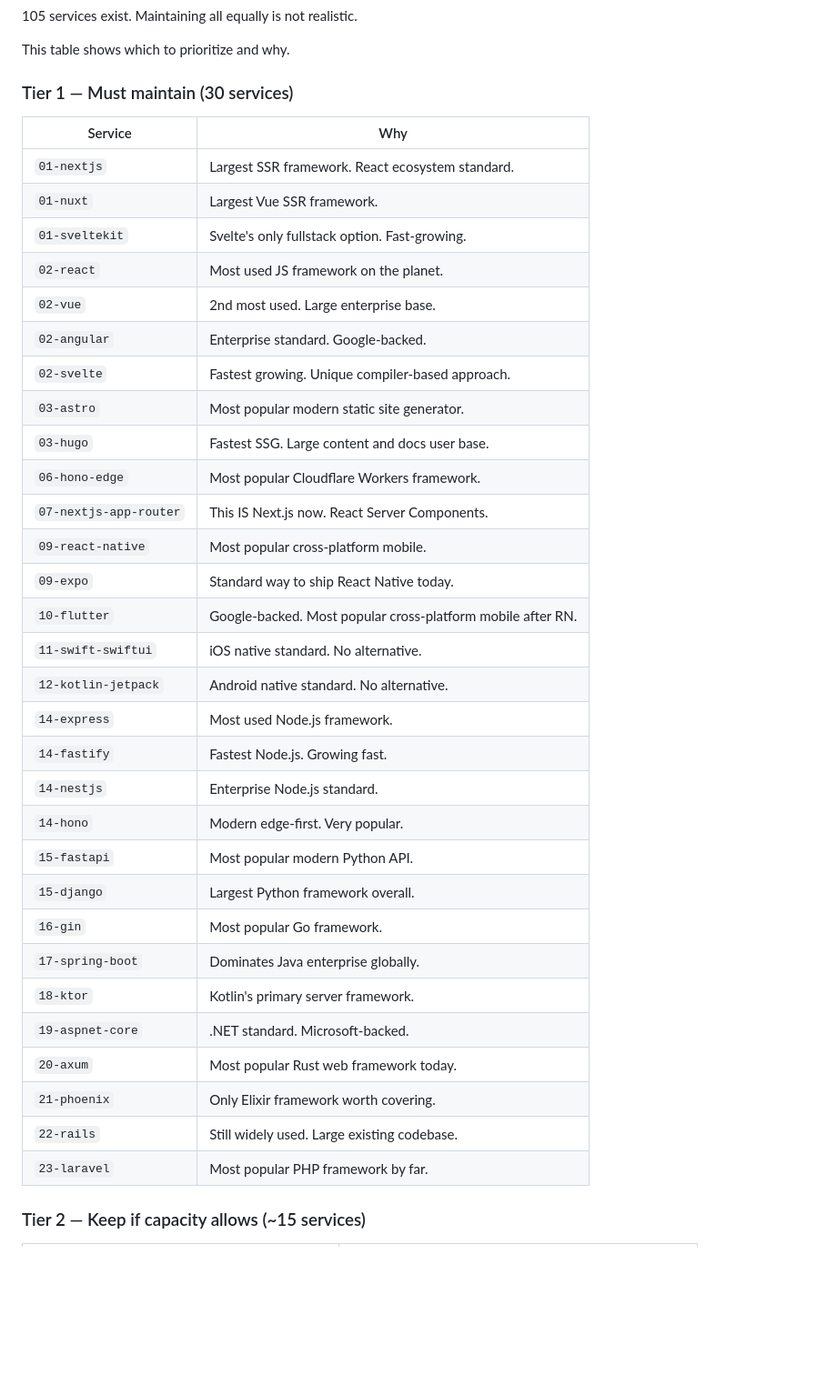
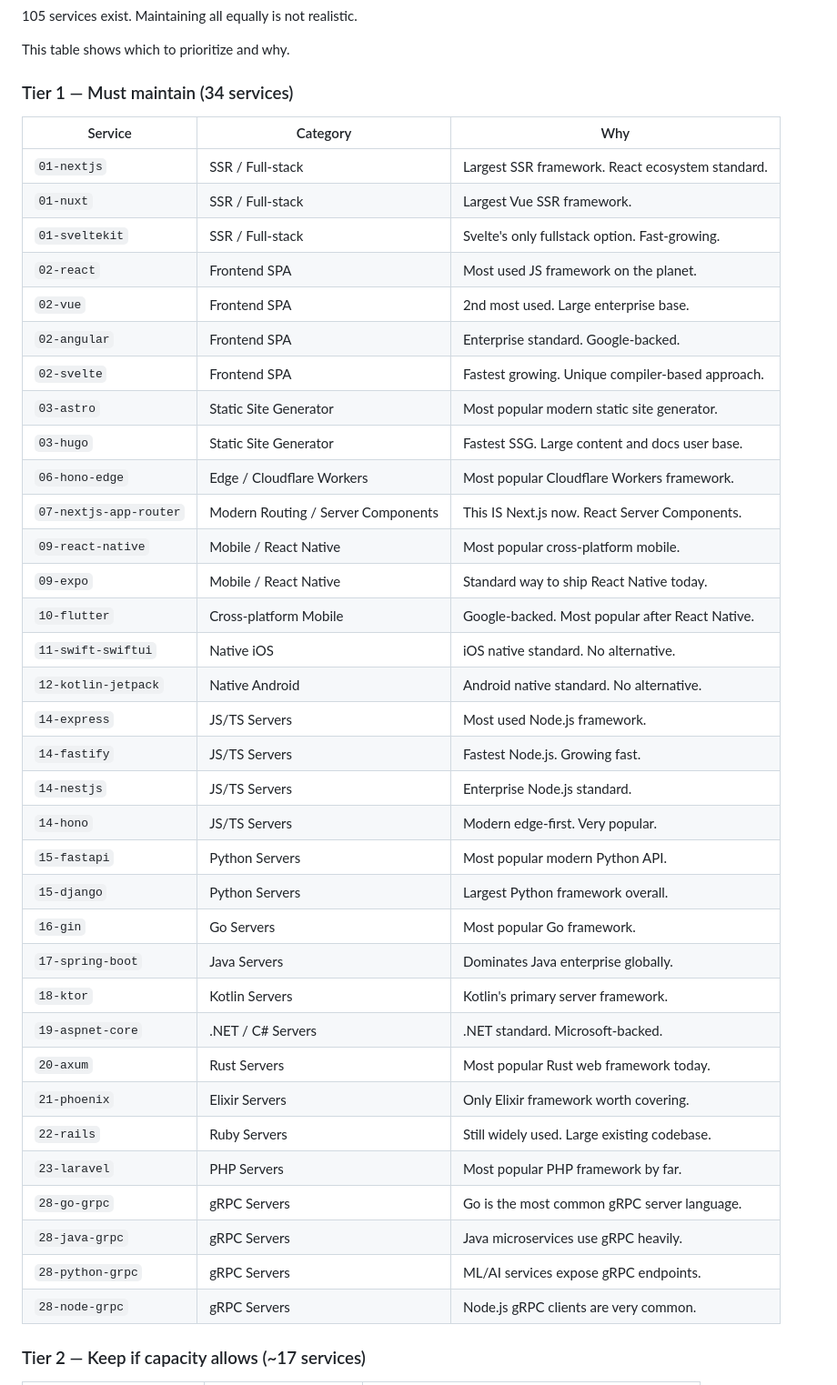
Before and after one commit to yarova-ca/service-starters, a Markdown page: services/README.md, the part around one of its changes. Shown at 91% size. GitHub-like rendering; blank space fills up the shorter version.

Commit message:
Add Category column to priority tiers, move gRPC top 4 to Tier 1 (#12)
Co-authored-by: Rohith <rohith@yarova.ca>
Co-authored-by: Claude Sonnet 4.6 <noreply@anthropic.com>

```diff
--- a/services/README.md
+++ b/services/README.md
@@ -140,40 +140,44 @@ Each service includes:
 
 This table shows which to prioritize and why.
 
-### Tier 1 — Must maintain (30 services)
+### Tier 1 — Must maintain (34 services)
 
-| Service | Why |
-|---|---|
-| `01-nextjs` | Largest SSR framework. React ecosystem standard. |
-| `01-nuxt` | Largest Vue SSR framework. |
-| `01-sveltekit` | Svelte's only fullstack option. Fast-growing. |
-| `02-react` | Most used JS framework on the planet. |
-| `02-vue` | 2nd most used. Large enterprise base. |
-| `02-angular` | Enterprise standard. Google-backed. |
-| `02-svelte` | Fastest growing. Unique compiler-based approach. |
-| `03-astro` | Most popular modern static site generator. |
-| `03-hugo` | Fastest SSG. Large content and docs user base. |
-| `06-hono-edge` | Most popular Cloudflare Workers framework. |
-| `07-nextjs-app-router` | This IS Next.js now. React Server Components. |
-| `09-react-native` | Most popular cross-platform mobile. |
-| `09-expo` | Standard way to ship React Native today. |
-| `10-flutter` | Google-backed. Most popular cross-platform mobile after RN. |
-| `11-swift-swiftui` | iOS native standard. No alternative. |
-| `12-kotlin-jetpack` | Android native standard. No alternative. |
-| `14-express` | Most used Node.js framework. |
-| `14-fastify` | Fastest Node.js. Growing fast. |
-| `14-nestjs` | Enterprise Node.js standard. |
-| `14-hono` | Modern edge-first. Very popular. |
-| `15-fastapi` | Most popular modern Python API. |
-| `15-django` | Largest Python framework overall. |
-| `16-gin` | Most popular Go framework. |
-| `17-spring-boot` | Dominates Java enterprise globally. |
-| `18-ktor` | Kotlin's primary server framework. |
-| `19-aspnet-core` | .NET standard. Microsoft-backed. |
-| `20-axum` | Most popular Rust web framework today. |
-| `21-phoenix` | Only Elixir framework worth covering. |
-| `22-rails` | Still widely used. Large existing codebase. |
-| `23-laravel` | Most popular PHP framework by far. |
+| Service | Category | Why |
+|---|---|---|
+| `01-nextjs` | SSR / Full-stack | Largest SSR framework. React ecosystem standard. |
+| `01-nuxt` | SSR / Full-stack | Largest Vue SSR framework. |
+| `01-sveltekit` | SSR / Full-stack | Svelte's only fullstack option. Fast-growing. |
+| `02-react` | Frontend SPA | Most used JS framework on the planet. |
+| `02-vue` | Frontend SPA | 2nd most used. Large enterprise base. |
+| `02-angular` | Frontend SPA | Enterprise standard. Google-backed. |
+| `02-svelte` | Frontend SPA | Fastest growing. Unique compiler-based approach. |
+| `03-astro` | Static Site Generator | Most popular modern static site generator. |
+| `03-hugo` | Static Site Generator | Fastest SSG. Large content and docs user base. |
+| `06-hono-edge` | Edge / Cloudflare Workers | Most popular Cloudflare Workers framework. |
+| `07-nextjs-app-router` | Modern Routing / Server Components | This IS Next.js now. React Server Components. |
+| `09-react-native` | Mobile / React Native | Most popular cross-platform mobile. |
+| `09-expo` | Mobile / React Native | Standard way to ship React Native today. |
+| `10-flutter` | Cross-platform Mobile | Google-backed. Most popular after React Native. |
+| `11-swift-swiftui` | Native iOS | iOS native standard. No alternative. |
+| `12-kotlin-jetpack` | Native Android | Android native standard. No alternative. |
+| `14-express` | JS/TS Servers | Most used Node.js framework. |
+| `14-fastify` | JS/TS Servers | Fastest Node.js. Growing fast. |
+| `14-nestjs` | JS/TS Servers | Enterprise Node.js standard. |
+| `14-hono` | JS/TS Servers | Modern edge-first. Very popular. |
+| `15-fastapi` | Python Servers | Most popular modern Python API. |
+| `15-django` | Python Servers | Largest Python framework overall. |
+| `16-gin` | Go Servers | Most popular Go framework. |
+| `17-spring-boot` | Java Servers | Dominates Java enterprise globally. |
+| `18-ktor` | Kotlin Servers | Kotlin's primary server framework. |
+| `19-aspnet-core` | .NET / C# Servers | .NET standard. Microsoft-backed. |
+| `20-axum` | Rust Servers | Most popular Rust web framework today. |
+| `21-phoenix` | Elixir Servers | Only Elixir framework worth covering. |
+| `22-rails` | Ruby Servers | Still widely used. Large existing codebase. |
+| `23-laravel` | PHP Servers | Most popular PHP framework by far. |
+| `28-go-grpc` | gRPC Servers | Go is the most common gRPC server language. |
+| `28-java-grpc` | gRPC Servers | Java microservices use gRPC heavily. |
+| `28-python-grpc` | gRPC Servers | ML/AI services expose gRPC endpoints. |
+| `28-node-grpc` | gRPC Servers | Node.js gRPC clients are very common. |
 
-### Tier 2 — Keep if capacity allows (~15 services)
+### Tier 2 — Keep if capacity allows (~17 services)
 
```
Also changed, not shown: other parts of services/README.md (+65 -42 lines).
